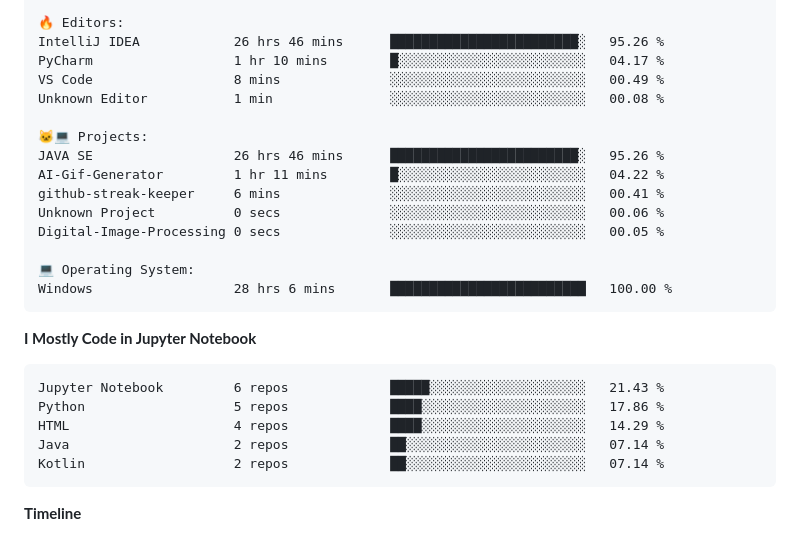
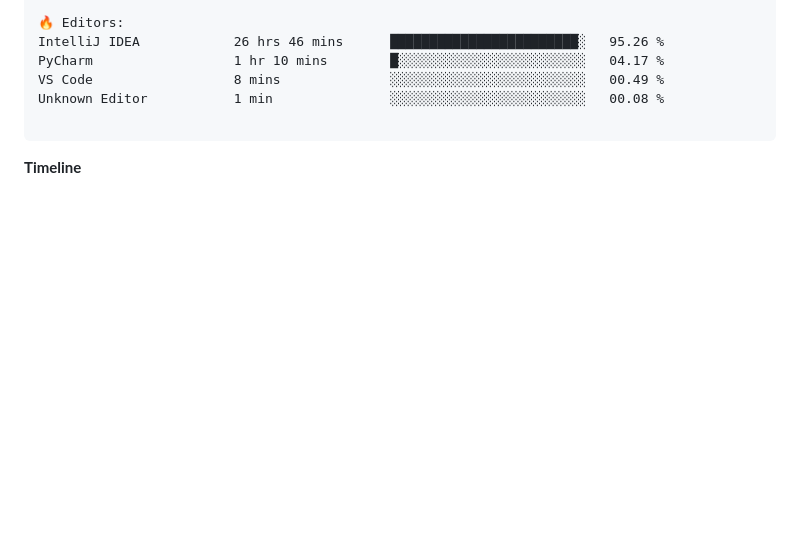
Before and after one commit to Someshdiwan/Someshdiwan, a Markdown page: README.md, the part around the change. GitHub-like rendering; blank space fills up the shorter version.

````diff
--- a/README.md
+++ b/README.md
@@ -69,25 +69,6 @@ PyCharm                  1 hr 10 mins        █░░░░░░░░░░
 VS Code                  8 mins              ░░░░░░░░░░░░░░░░░░░░░░░░░   00.49 %
 Unknown Editor           1 min               ░░░░░░░░░░░░░░░░░░░░░░░░░   00.08 %
 
-🐱‍💻 Projects:
-JAVA SE                  26 hrs 46 mins      ████████████████████████░   95.26 %
-AI-Gif-Generator         1 hr 11 mins        █░░░░░░░░░░░░░░░░░░░░░░░░   04.22 %
-github-streak-keeper     6 mins              ░░░░░░░░░░░░░░░░░░░░░░░░░   00.41 %
-Unknown Project          0 secs              ░░░░░░░░░░░░░░░░░░░░░░░░░   00.06 %
-Digital-Image-Processing 0 secs              ░░░░░░░░░░░░░░░░░░░░░░░░░   00.05 %
-
-💻 Operating System:
-Windows                  28 hrs 6 mins       █████████████████████████   100.00 %
-```
-
-**I Mostly Code in Jupyter Notebook**
-
-```text
-Jupyter Notebook         6 repos             █████░░░░░░░░░░░░░░░░░░░░   21.43 %
-Python                   5 repos             ████░░░░░░░░░░░░░░░░░░░░░   17.86 %
-HTML                     4 repos             ████░░░░░░░░░░░░░░░░░░░░░   14.29 %
-Java                     2 repos             ██░░░░░░░░░░░░░░░░░░░░░░░   07.14 %
-Kotlin                   2 repos             ██░░░░░░░░░░░░░░░░░░░░░░░   07.14 %
 ```
 
 
````
